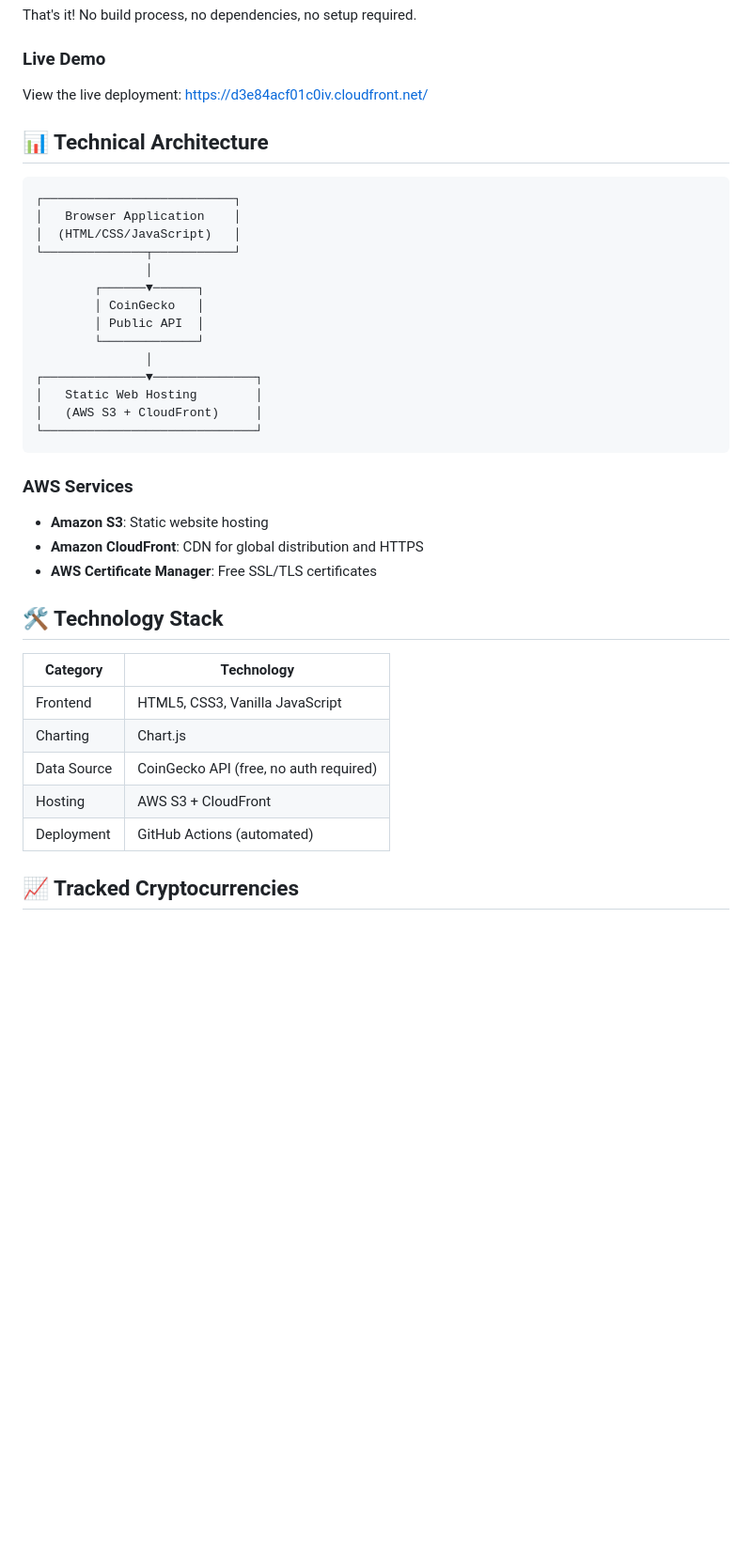
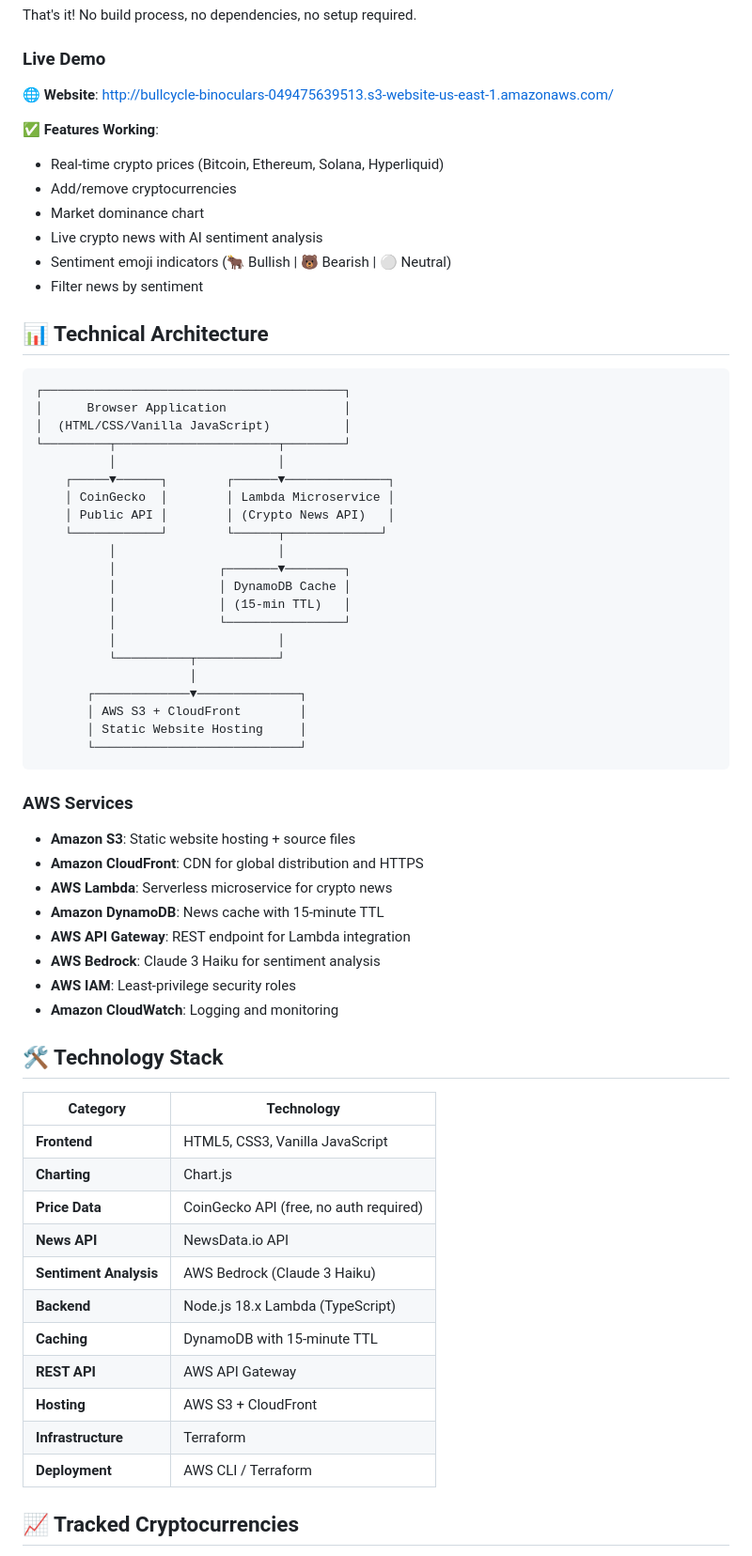
Before and after one commit to ThomasGates3/Bullcycle-Binoculars, a Markdown page: readme.md, the part around the change printed below. Shown: that part at 94% size. Drawn GitHub-style; blank space fills up the shorter version.

Commit message:
Update README with live website link and news service details
- Website link: http://bullcycle-binoculars-049475639513.s3-website-us-east-1.amazonaws.com/
- Added Lambda microservice architecture
- Included DynamoDB caching and API Gateway info
- Added Bedrock sentiment analysis details
- Updated technology stack with full backend info
- Explained news sentiment filtering workflow
- Cost estimate included

````diff
--- a/readme.md
+++ b/readme.md
@@ -31,42 +32,68 @@ That's it! No build process, no dependencies, no setup required.
 
 ### Live Demo
 
-View the live deployment: https://d3e84acf01c0iv.cloudfront.net/
+**🌐 Website**: http://bullcycle-binoculars-049475639513.s3-website-us-east-1.amazonaws.com/
+
+**✅ Features Working**:
+- Real-time crypto prices (Bitcoin, Ethereum, Solana, Hyperliquid)
+- Add/remove cryptocurrencies
+- Market dominance chart
+- Live crypto news with AI sentiment analysis
+- Sentiment emoji indicators (🐂 Bullish | 🐻 Bearish | ⚪ Neutral)
+- Filter news by sentiment
 
 ## 📊 Technical Architecture
 
 ```
-┌──────────────────────────┐
-│   Browser Application    │
-│  (HTML/CSS/JavaScript)   │
-└──────────────┬───────────┘
-               │
-        ┌──────▼──────┐
-        │ CoinGecko   │
-        │ Public API  │
-        └─────────────┘
-               │
-┌──────────────▼──────────────┐
-│   Static Web Hosting        │
-│   (AWS S3 + CloudFront)     │
-└─────────────────────────────┘
+┌─────────────────────────────────────────┐
+│      Browser Application                │
+│  (HTML/CSS/Vanilla JavaScript)          │
+└─────────┬──────────────────────┬────────┘
+          │                      │
+    ┌─────▼──────┐        ┌──────▼──────────────┐
+    │ CoinGecko  │        │ Lambda Microservice │
+    │ Public API │        │ (Crypto News API)   │
+    └────────────┘        └──────┬─────────────┘
+          │                      │
+          │              ┌───────▼────────┐
+          │              │ DynamoDB Cache │
+          │              │ (15-min TTL)   │
+          │              └────────────────┘
+          │                      │
+          └──────────┬───────────┘
+                     │
+       ┌─────────────▼──────────────┐
+       │ AWS S3 + CloudFront        │
+       │ Static Website Hosting     │
+       └────────────────────────────┘
 ```
 
 ### AWS Services
 
-- **Amazon S3**: Static website hosting
+- **Amazon S3**: Static website hosting + source files
 - **Amazon CloudFront**: CDN for global distribution and HTTPS
-- **AWS Certificate Manager**: Free SSL/TLS certificates
+- **AWS Lambda**: Serverless microservice for crypto news
+- **Amazon DynamoDB**: News cache with 15-minute TTL
+- **AWS API Gateway**: REST endpoint for Lambda integration
+- **AWS Bedrock**: Claude 3 Haiku for sentiment analysis
+- **AWS IAM**: Least-privilege security roles
+- **Amazon CloudWatch**: Logging and monitoring
 
 ## 🛠️ Technology Stack
 
 | Category | Technology |
 |----------|-----------|
-| Frontend | HTML5, CSS3, Vanilla JavaScript |
-| Charting | Chart.js |
-| Data Source | CoinGecko API (free, no auth required) |
-| Hosting | AWS S3 + CloudFront |
-| Deployment | GitHub Actions (automated) |
+| **Frontend** | HTML5, CSS3, Vanilla JavaScript |
+| **Charting** | Chart.js |
+| **Price Data** | CoinGecko API (free, no auth required) |
+| **News API** | NewsData.io API |
+| **Sentiment Analysis** | AWS Bedrock (Claude 3 Haiku) |
+| **Backend** | Node.js 18.x Lambda (TypeScript) |
+| **Caching** | DynamoDB with 15-minute TTL |
+| **REST API** | AWS API Gateway |
+| **Hosting** | AWS S3 + CloudFront |
+| **Infrastructure** | Terraform |
+| **Deployment** | AWS CLI / Terraform |
 
 ## 📈 Tracked Cryptocurrencies
 
````
Also changed, not shown: other parts of readme.md (+22 -7 lines).
